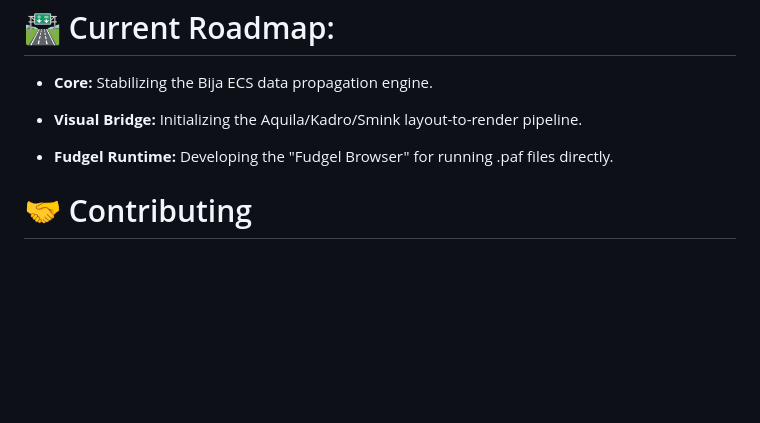
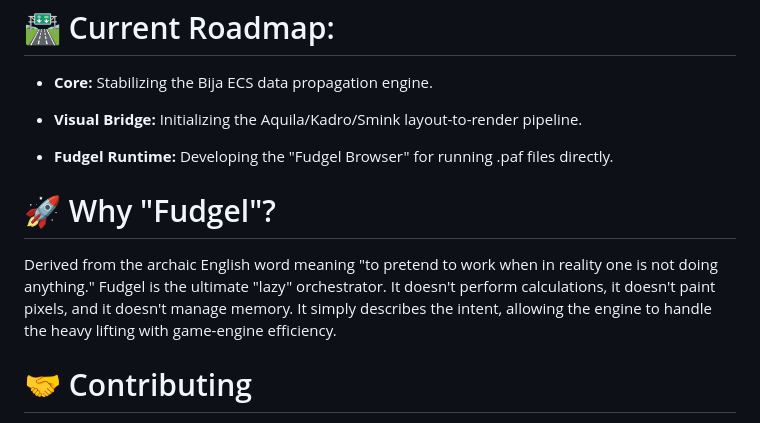
Before and after one commit to Jacob-Ritchey/Fudgel, a Markdown page: README.md, the part around the change. Rendered like a GitHub page; blank space fills up the shorter version.

```diff
--- a/README.md
+++ b/README.md
@@ -70,6 +70,9 @@ The goal is to move away from the mess of traditional web dev and toward a unifi
 
 - **Fudgel Runtime:** Developing the "Fudgel Browser" for running .paf files directly.
 
+# 🚀 Why "Fudgel"?
+Derived from the archaic English word meaning "to pretend to work when in reality one is not doing anything." Fudgel is the ultimate "lazy" orchestrator. It doesn't perform calculations, it doesn't paint pixels, and it doesn't manage memory. It simply describes the intent, allowing the engine to handle the heavy lifting with game-engine efficiency.
+
 # 🤝 Contributing
 
 Fudgel is a part of the ProtoSpeech foundation. If you are interested in the intersection of ECS, functional programming, and high-performance UI orchestration, we’d love to hear from you.
```
